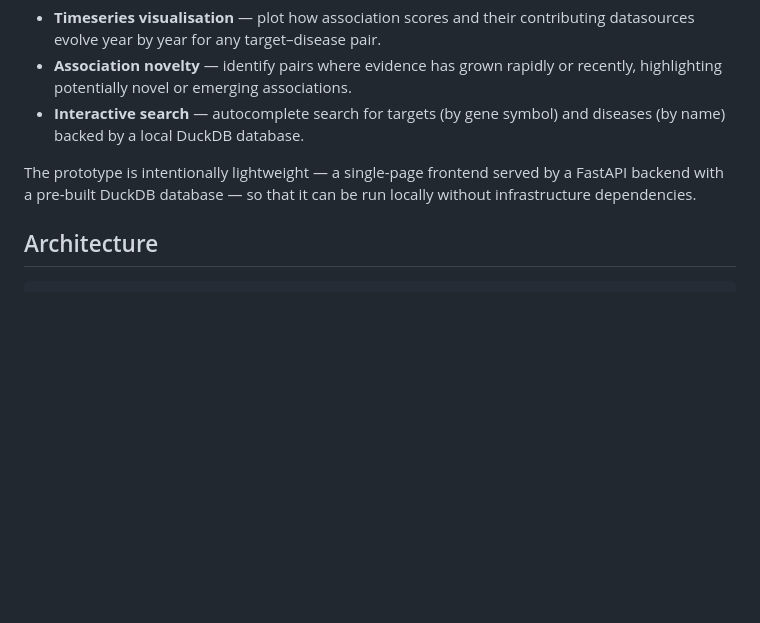
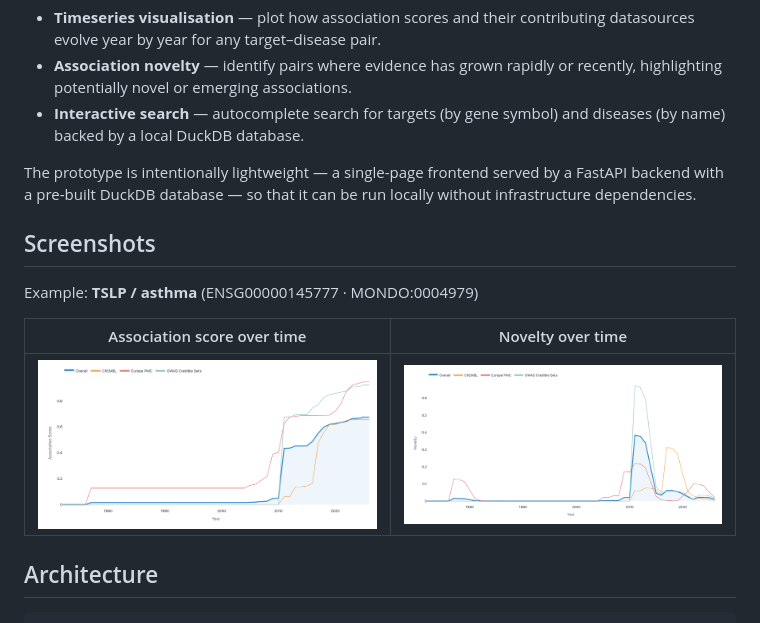
Before and after one commit to DSuveges/OT_novelty_series, a Markdown page: README.md, the part around the change. Rendered like a GitHub page; pictures changed too: docs/images/ENSG00000145777_MONDO_0004979_association_direct.png (added), docs/images/ENSG00000145777_MONDO_0004979_novelty_direct.png (added); blank space fills up the shorter version.

Commit message:
docs: add example screenshots to README
TSLP/asthma (ENSG00000145777 · MONDO:0004979) association score and
novelty plots added under docs/images/.

Co-Authored-By: Claude Sonnet 4.6 <noreply@anthropic.com>

```diff
--- a/README.md
+++ b/README.md
@@ -13,6 +13,14 @@ Key capabilities:
 - **Interactive search** — autocomplete search for targets (by gene symbol) and diseases (by name) backed by a local DuckDB database.
 
 The prototype is intentionally lightweight — a single-page frontend served by a FastAPI backend with a pre-built DuckDB database — so that it can be run locally without infrastructure dependencies.
+
+## Screenshots
+
+Example: **TSLP / asthma** (ENSG00000145777 · MONDO:0004979)
+
+| Association score over time | Novelty over time |
+|---|---|
+| ![Association score](docs/images/ENSG00000145777_MONDO_0004979_association_direct.png) | ![Novelty](docs/images/ENSG00000145777_MONDO_0004979_novelty_direct.png) |
 
 ## Architecture
 
```
